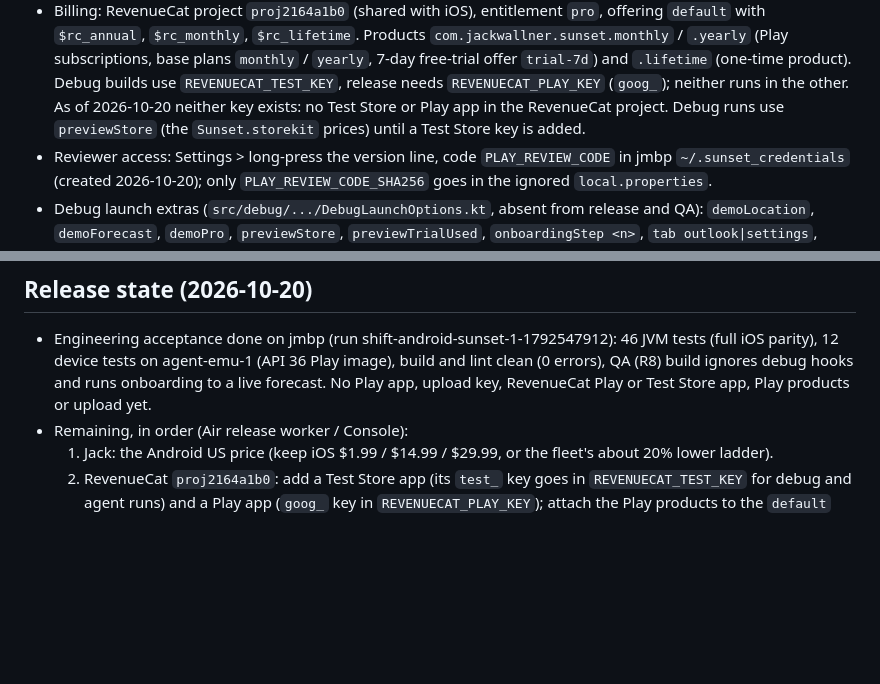
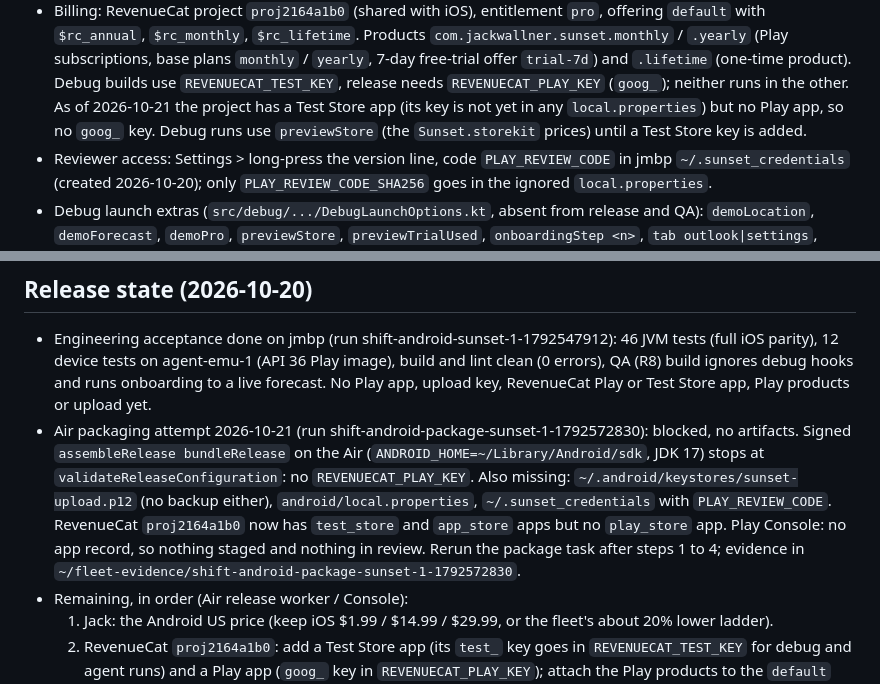
Before and after one commit to jackwallner/sunset, a Markdown page: .claude/rules/android.md, 2 parts joined by grey strips. Rendered like a GitHub page; blank space fills up the shorter version.

Commit message:
docs(android): record blocked Air packaging state for Sunset

```diff
--- a/.claude/rules/android.md
+++ b/.claude/rules/android.md
@@ -57,8 +57,8 @@ paths:
   base plans `monthly` / `yearly`, 7-day free-trial offer `trial-7d`) and
   `.lifetime` (one-time product). Debug builds use `REVENUECAT_TEST_KEY`,
   release needs `REVENUECAT_PLAY_KEY` (`goog_`); neither runs in the other.
-  As of 2026-10-20 neither key exists: no Test Store or Play app in the
-  RevenueCat project. Debug runs use `previewStore` (the `Sunset.storekit`
+  As of 2026-10-21 the project has a Test Store app (its key is not yet in
+  any `local.properties`) but no Play app, so no `goog_` key. Debug runs use `previewStore` (the `Sunset.storekit`
   prices) until a Test Store key is added.
 - Reviewer access: Settings > long-press the version line, code
   `PLAY_REVIEW_CODE` in jmbp `~/.sunset_credentials` (created 2026-10-20);
@@ -96,6 +96,16 @@ paths:
   image), build and lint clean (0 errors), QA (R8) build ignores debug hooks
   and runs onboarding to a live forecast. No Play app, upload key, RevenueCat
   Play or Test Store app, Play products or upload yet.
+- Air packaging attempt 2026-10-21 (run shift-android-package-sunset-1-1792572830):
+  blocked, no artifacts. Signed `assembleRelease bundleRelease` on the Air
+  (`ANDROID_HOME=~/Library/Android/sdk`, JDK 17) stops at
+  `validateReleaseConfiguration`: no `REVENUECAT_PLAY_KEY`. Also missing:
+  `~/.android/keystores/sunset-upload.p12` (no backup either),
+  `android/local.properties`, `~/.sunset_credentials` with
+  `PLAY_REVIEW_CODE`. RevenueCat `proj2164a1b0` now has `test_store` and
+  `app_store` apps but no `play_store` app. Play Console: no app record, so
+  nothing staged and nothing in review. Rerun the package task after steps
+  1 to 4; evidence in `~/fleet-evidence/shift-android-package-sunset-1-1792572830`.
 - Remaining, in order (Air release worker / Console):
   1. Jack: the Android US price (keep iOS $1.99 / $14.99 / $29.99, or the
      fleet's about 20% lower ladder).
```
